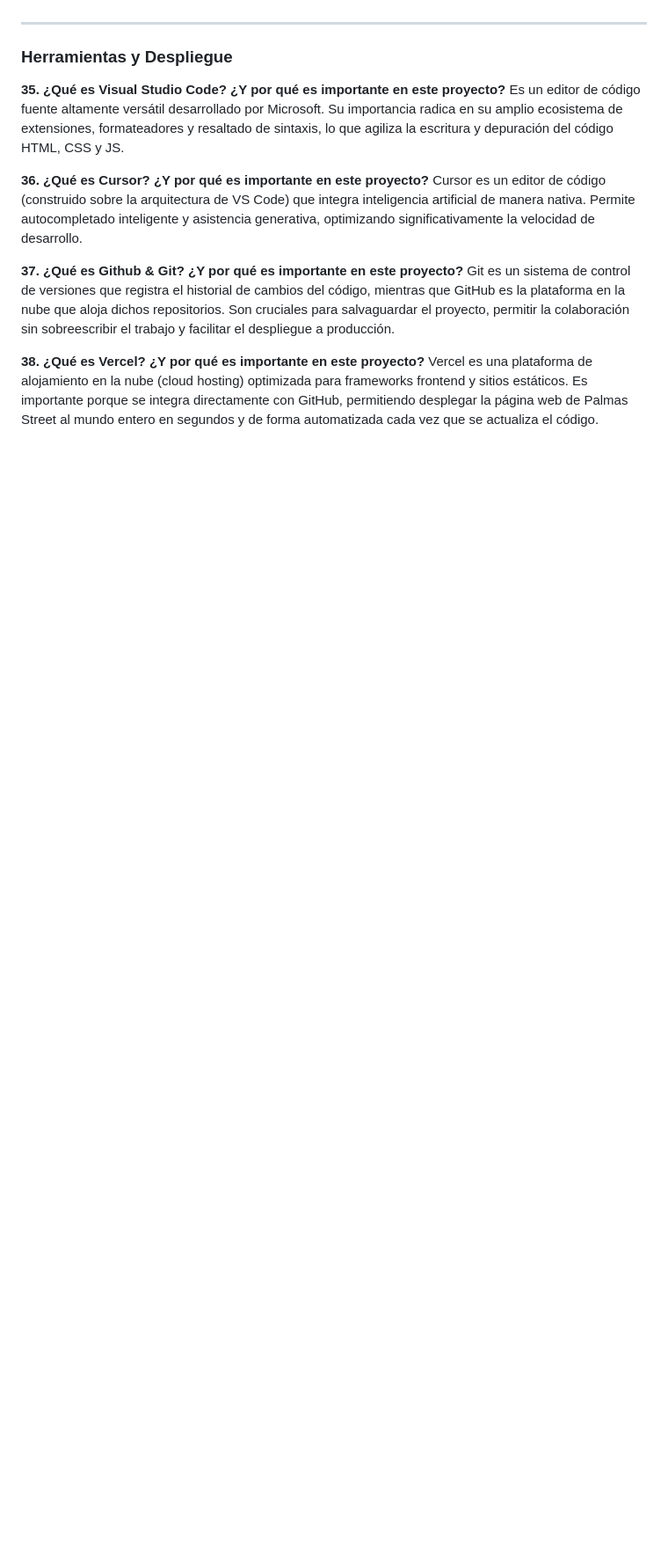
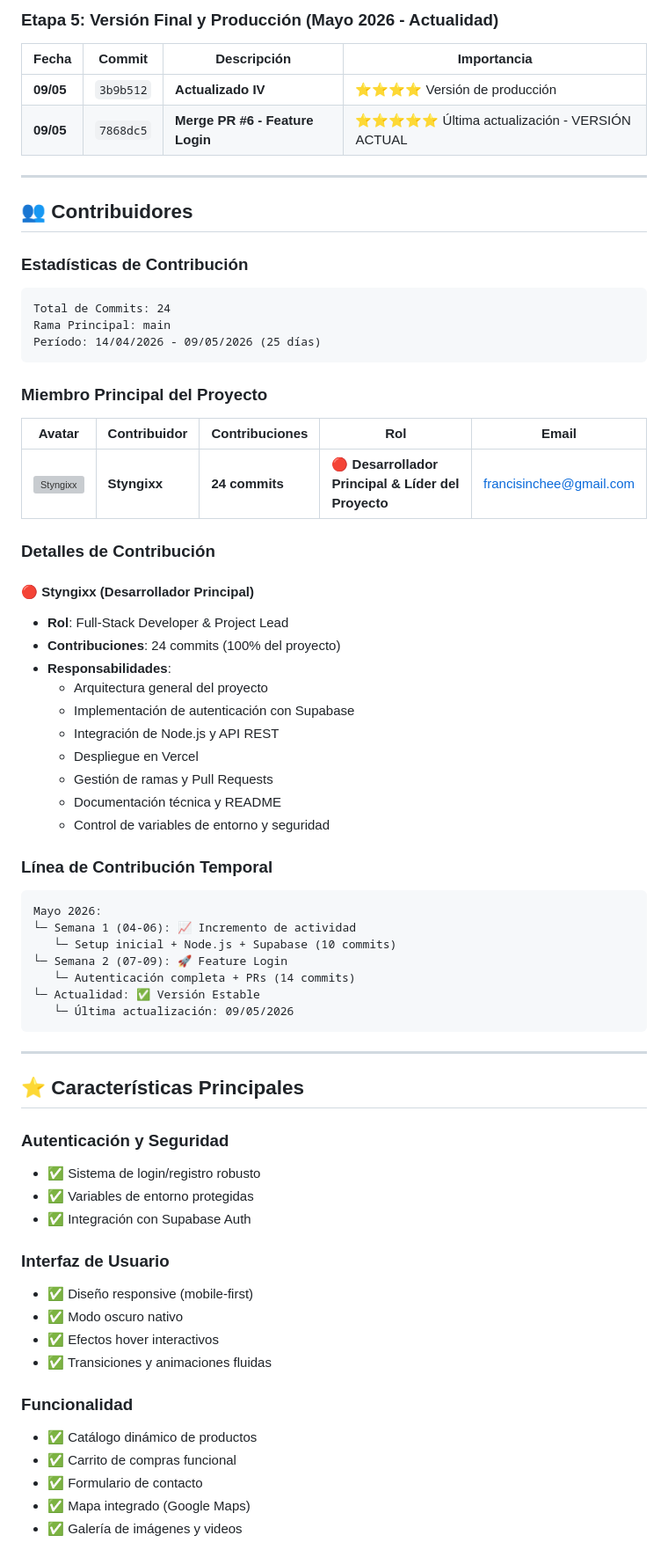
Before and after one commit to Styngixx/Palmas-Street, a Markdown page: README.md, the part around one of its changes. Shown at 88% size. Drawn GitHub-style; blank space fills up the shorter version; grey boxes are pictures that could not be loaded.

Commit message:
docs: README profesional con herramientas, línea de tiempo y contribuidores

````diff
--- a/README.md
+++ b/README.md
@@ -135,16 +134,73 @@ Opera mediante un contador (`counter`) que se incrementa de forma automática us
+### Etapa 5: Versión Final y Producción (Mayo 2026 - Actualidad)
+
+| Fecha | Commit | Descripción | Importancia |
+|-------|--------|-------------|-------------|
+| **09/05** | `3b9b512` | **Actualizado IV** | ⭐⭐⭐⭐ Versión de producción |
+| **09/05** | `7868dc5` | **Merge PR #6 - Feature Login** | ⭐⭐⭐⭐⭐ Última actualización - VERSIÓN ACTUAL |
 
 ---
 
-### Herramientas y Despliegue
+## 👥 Contribuidores
 
-**35. ¿Qué es Visual Studio Code? ¿Y por qué es importante en este proyecto?**
-Es un editor de código fuente altamente versátil desarrollado por Microsoft. Su importancia radica en su amplio ecosistema de extensiones, formateadores y resaltado de sintaxis, lo que agiliza la escritura y depuración del código HTML, CSS y JS.
+### Estadísticas de Contribución
 
-**36. ¿Qué es Cursor? ¿Y por qué es importante en este proyecto?**
-Cursor es un editor de código (construido sobre la arquitectura de VS Code) que integra inteligencia artificial de manera nativa. Permite autocompletado inteligente y asistencia generativa, optimizando significativamente la velocidad de desarrollo.
+```
+Total de Commits: 24
+Rama Principal: main
+Período: 14/04/2026 - 09/05/2026 (25 días)
+```
 
-**37. ¿Qué es Github & Git? ¿Y por qué es importante en este proyecto?**
-Git es un sistema de control de versiones que registra el historial de cambios del código, mientras que GitHub es la plataforma en la nube que aloja dichos repositorios. Son cruciales para salvaguardar el proyecto, permitir la colaboración sin sobreescribir el trabajo y facilitar el despliegue a producción.
+### Miembro Principal del Proyecto
 
-**38. ¿Qué es Vercel? ¿Y por qué es importante en este proyecto?**
-Vercel es una plataforma de alojamiento en la nube (cloud hosting) optimizada para frameworks frontend y sitios estáticos. Es importante porque se integra directamente con GitHub, permitiendo desplegar la página web de Palmas Street al mundo entero en segundos y de forma automatizada cada vez que se actualiza el código.
+| Avatar | Contribuidor | Contribuciones | Rol | Email |
+|--------|--------------|-----------------|-----|-------|
+| ![Styngixx](https://avatars.githubusercontent.com/u/214195937?v=4&s=100) | **Styngixx** | **24 commits** | 🔴 **Desarrollador Principal & Líder del Proyecto** | francisinchee@gmail.com |
+
+### Detalles de Contribución
+
+#### 🔴 Styngixx (Desarrollador Principal)
+- **Rol**: Full-Stack Developer & Project Lead
+- **Contribuciones**: 24 commits (100% del proyecto)
+- **Responsabilidades**:
+  - Arquitectura general del proyecto
+  - Implementación de autenticación con Supabase
+  - Integración de Node.js y API REST
+  - Despliegue en Vercel
+  - Gestión de ramas y Pull Requests
+  - Documentación técnica y README
+  - Control de variables de entorno y seguridad
+
+### Línea de Contribución Temporal
+
+```
+Mayo 2026:
+└─ Semana 1 (04-06): 📈 Incremento de actividad
+   └─ Setup inicial + Node.js + Supabase (10 commits)
+└─ Semana 2 (07-09): 🚀 Feature Login
+   └─ Autenticación completa + PRs (14 commits)
+└─ Actualidad: ✅ Versión Estable
+   └─ Última actualización: 09/05/2026
+```
+
+---
+
+## ⭐ Características Principales
+
+### Autenticación y Seguridad
+- ✅ Sistema de login/registro robusto
+- ✅ Variables de entorno protegidas
+- ✅ Integración con Supabase Auth
+
+### Interfaz de Usuario
+- ✅ Diseño responsive (mobile-first)
+- ✅ Modo oscuro nativo
+- ✅ Efectos hover interactivos
+- ✅ Transiciones y animaciones fluidas
+
+### Funcionalidad
+- ✅ Catálogo dinámico de productos
+- ✅ Carrito de compras funcional
+- ✅ Formulario de contacto
+- ✅ Mapa integrado (Google Maps)
+- ✅ Galería de imágenes y videos
+
````
Also changed, not shown: other parts of README.md (+187 -100 lines).
